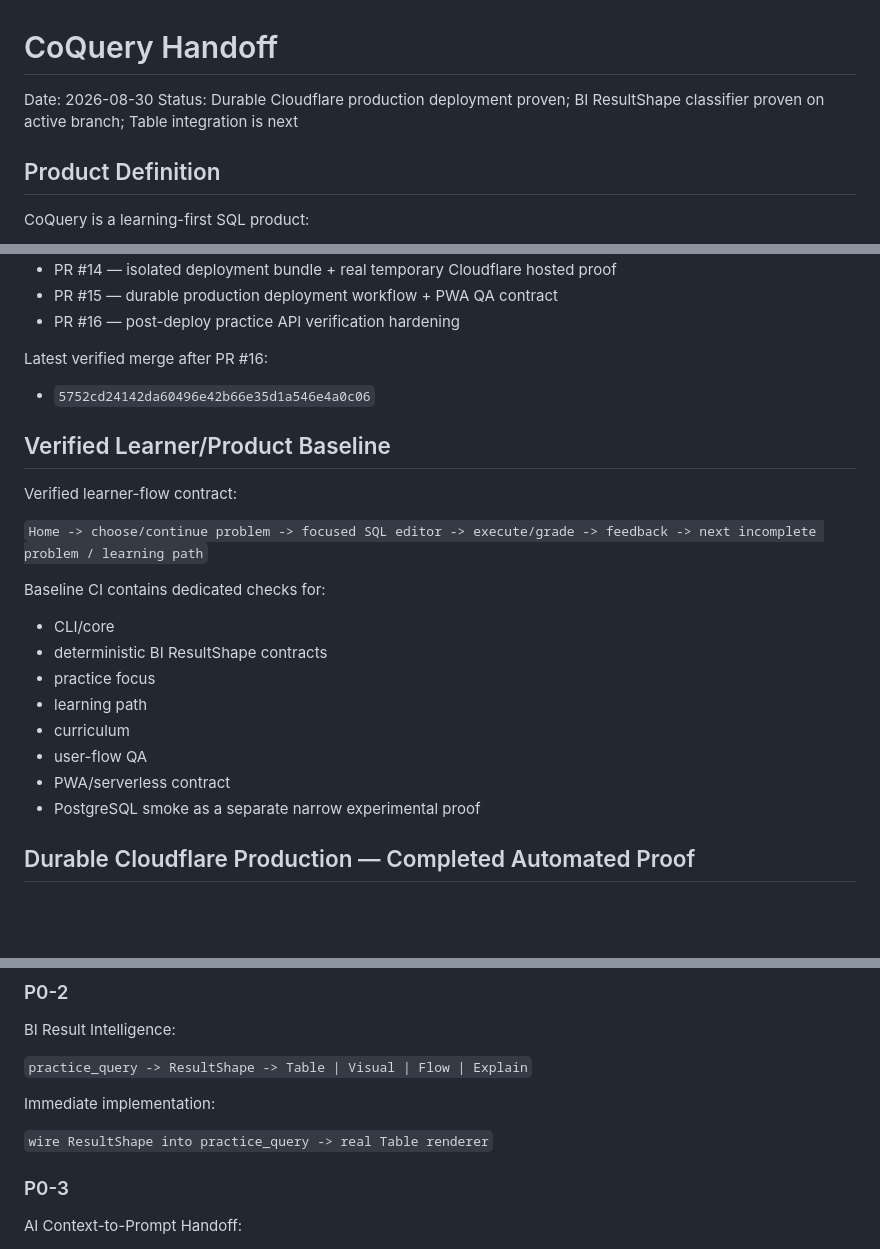
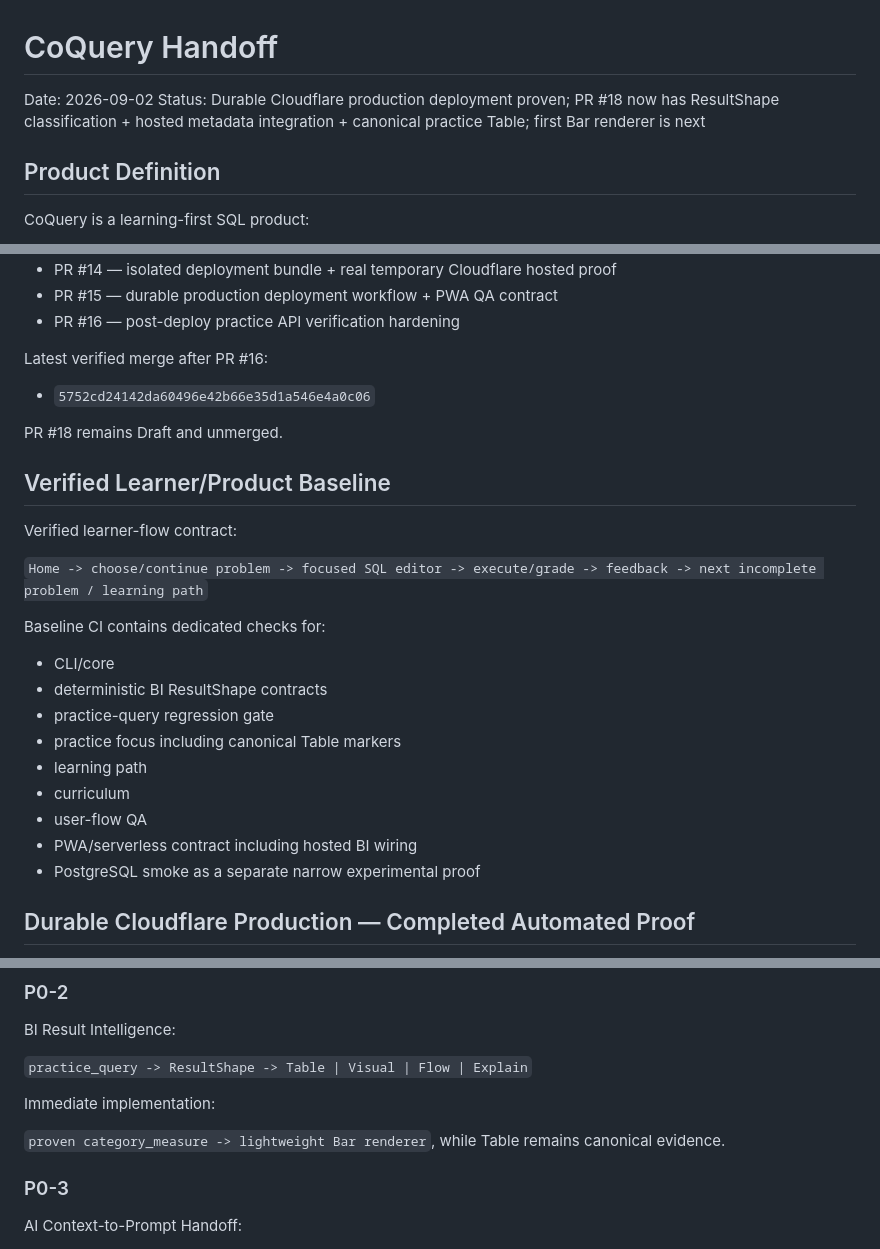
Before and after one commit to redsunjin/CoQuery, a Markdown page: HANDOFF.md, 3 parts joined by grey strips. Rendered like a GitHub page; blank space fills up the shorter version.

```diff
--- a/HANDOFF.md
+++ b/HANDOFF.md
@@ -1,7 +1,7 @@
 # CoQuery Handoff
 
-Date: 2026-08-30
-Status: Durable Cloudflare production deployment proven; BI ResultShape classifier proven on active branch; Table integration is next
+Date: 2026-09-02
+Status: Durable Cloudflare production deployment proven; PR #18 now has ResultShape classification + hosted metadata integration + canonical practice Table; first Bar renderer is next
 
 ## Product Definition
 
@@ -39,6 +39,8 @@ Latest verified merge after PR #16:
 
 - `5752cd24142da60496e42b66e35d1a546e4a0c06`
 
+PR #18 remains Draft and unmerged.
+
 ## Verified Learner/Product Baseline
 
 Verified learner-flow contract:
@@ -49,11 +51,12 @@ Baseline CI contains dedicated checks for:
 
 - CLI/core
 - deterministic BI ResultShape contracts
-- practice focus
+- practice-query regression gate
+- practice focus including canonical Table markers
 - learning path
 - curriculum
 - user-flow QA
-- PWA/serverless contract
+- PWA/serverless contract including hosted BI wiring
 - PostgreSQL smoke as a separate narrow experimental proof
 
 ## Durable Cloudflare Production — Completed Automated Proof
@@ -285,7 +316,7 @@ BI Result Intelligence:
 
 Immediate implementation:
 
-`wire ResultShape into practice_query -> real Table renderer`
+`proven category_measure -> lightweight Bar renderer`, while Table remains canonical evidence.
 
 ### P0-3
 
```
Also changed, not shown: other parts of HANDOFF.md (+46 -18 lines).
